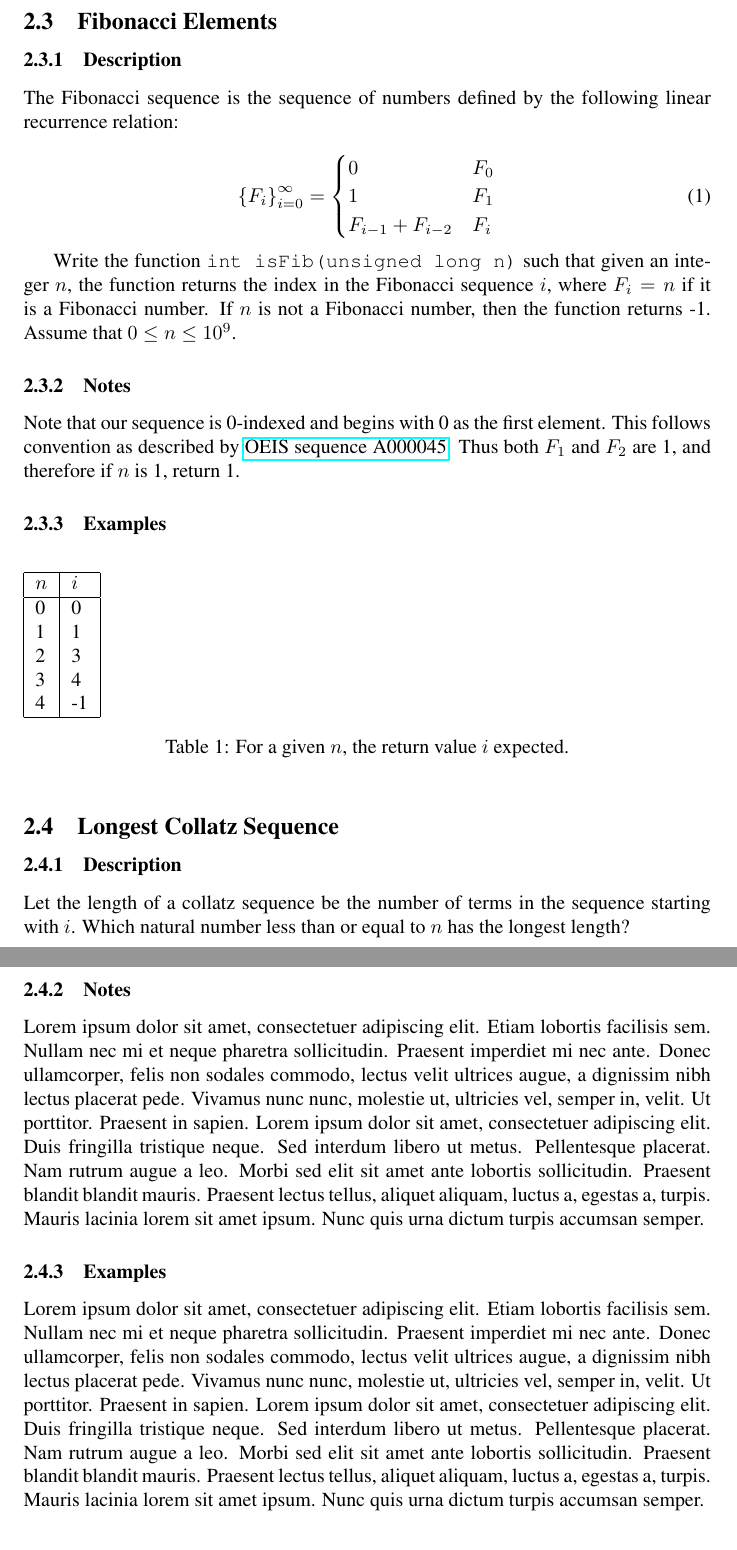
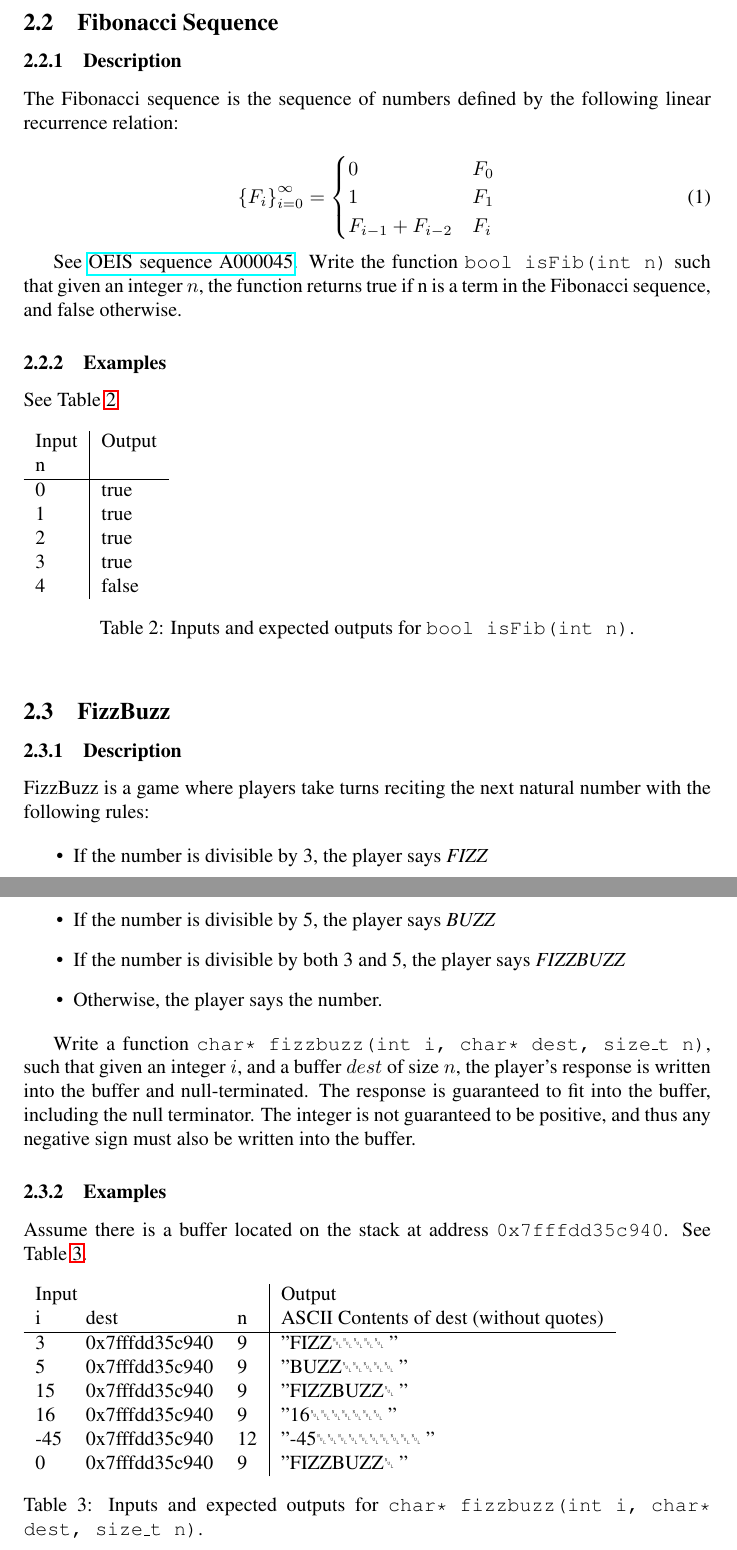
Before and after one commit to bucs220/hello-classroom, a LaTeX document (docs/instructions.tex): two parts of pages 3 and 4 of 4 before the commit and two parts of pages 2 and 3 of 3 after it, joined at a grey line, cut so that both start at the same text. Compiled offline with pdfLaTeX.

Commit message:
Add assignment contents for #1

```diff
--- a/docs/instructions.tex
+++ b/docs/instructions.tex
@@ -1,4 +1,6 @@
 \documentclass{article}
+
+\usepackage{ascii}
 \usepackage{times}
 \usepackage{hyperref}
 \usepackage{amsmath}
@@ -43 +50,3 @@ Print {\tt hello world} to standard output with a trailing newline.
+\label{tab:sum}
+\end{table}
 
@@ -50,4 +53,4 @@ Print {\tt hello world} to standard output with a trailing newline.
-\subsection{Fibonacci Elements}
+\subsection{Fibonacci Sequence}
 \subsubsection{Description}
 The Fibonacci sequence is the sequence of numbers defined by the following linear recurrence relation:
 
@@ -59,41 +62,58 @@ The Fibonacci sequence is the sequence of numbers defined by the following linea
   \end{cases}
 \end{equation}
 
-Write the function \texttt{int isFib(unsigned long n)} such that given an integer $n$, the function returns the index in the Fibonacci sequence $i$, where $F_i = n$ if it is a Fibonacci number.
-If $n$ is not a Fibonacci number, then the function returns -1.
-Assume that $ 0 \le n \le 10^9 $.
-
-\subsubsection{Notes}
-Note that our sequence is 0-indexed and begins with 0 as the first element.
-This follows convention as described by \href{https://oeis.org/A000045}{OEIS sequence A000045}.
-Thus both $F_1$ and $F_2$ are 1, and therefore if $n$ is 1, return 1.
+See \href{https://oeis.org/A000045}{OEIS sequence A000045}.
+Write the function {\tt bool isFib(int n)} such that given an integer $n$, the function returns true if n is a term in the Fibonacci sequence, and false otherwise.
 
 \subsubsection{Examples}
+See Table \ref{tab:isfib}
 
-\begin{table}[ht]
-    \begin{tabular}{|l|l|}
-    \hline
-    {$n$} & {$i$} \\
-    \hline
-    0 & 0 \\
-    1 & 1 \\
-    2 & 3 \\
-    3 & 4 \\
-    4 & -1 \\
-    \hline
-  \end{tabular}
-  \caption{For a given $n$, the return value $i$ expected.}
+\begin{table}[h!]
+\begin{tabular}{l|l}
+Input & Output \\
+n     &        \\ \hline
+0     & true   \\
+1     & true   \\
+2     & true   \\
+3     & true   \\
+4     & false
+\end{tabular}
+\caption{Inputs and expected outputs for {\tt bool isFib(int n)}.}
+\label{tab:isfib}
 \end{table}
 
-\subsection{Longest Collatz Sequence}
+\subsection{FizzBuzz}
 \subsubsection{Description}
-Let the length of a collatz sequence be the number of terms in the sequence starting with $i$.
-Which natural number less than or equal to $n$ has the longest length?
+FizzBuzz is a game where players take turns reciting the next natural number with the following rules:
 
-\subsubsection{Notes}
-\blindtext
+\begin{itemize}
+  \item If the number is divisible by 3, the player says {\it FIZZ}
+  \item If the number is divisible by 5, the player says {\it BUZZ}
+  \item If the number is divisible by both 3 and 5, the player says {\it FIZZBUZZ}
+  \item Otherwise, the player says the number.
+\end{itemize}
+
+Write a function {\tt char* fizzbuzz(int i, char* dest, size\_t n)}, such that given an integer $i$, and a buffer $dest$ of size $n$, the player's response is written into the buffer and null-terminated.
+The response is guaranteed to fit into the buffer, including the null terminator.
+The integer is not guaranteed to be positive, and thus any negative sign must also be written into the buffer.
 
 \subsubsection{Examples}
-\blindtext
+Assume there is a buffer located on the stack at address {\tt 0x7fffdd35c940}.
+See Table \ref{tab:fizzbuzz}.
+
+\begin{table}[h!]
+\begin{tabular}{lll|l}
+\multicolumn{3}{l|}{Input} & Output                                        \\
+i    & dest           & n  & ASCII Contents of dest (without quotes)       \\ \hline
+3    & 0x7fffdd35c940 & 9  & "FIZZ\NUL\NUL\NUL\NUL\NUL"                    \\
+5    & 0x7fffdd35c940 & 9  & "BUZZ\NUL\NUL\NUL\NUL\NUL"                    \\
+15   & 0x7fffdd35c940 & 9  & "FIZZBUZZ\NUL"                                \\
+16   & 0x7fffdd35c940 & 9  & "16\NUL\NUL\NUL\NUL\NUL\NUL\NUL"              \\
+-45  & 0x7fffdd35c940 & 12 & "-45\NUL\NUL\NUL\NUL\NUL\NUL\NUL\NUL\NUL\NUL" \\
+0   & 0x7fffdd35c940 & 9  & "FIZZBUZZ\NUL"
+\end{tabular}
+\caption{Inputs and expected outputs for {\tt char* fizzbuzz(int i, char* dest, size\_t n)}.}
+\label{tab:fizzbuzz}
+\end{table}
 
 \end{document}
```
Also changed, not shown: docs/instructions.pdf (added), docs/instructions.tex (31 more changed lines), 3 other files.
